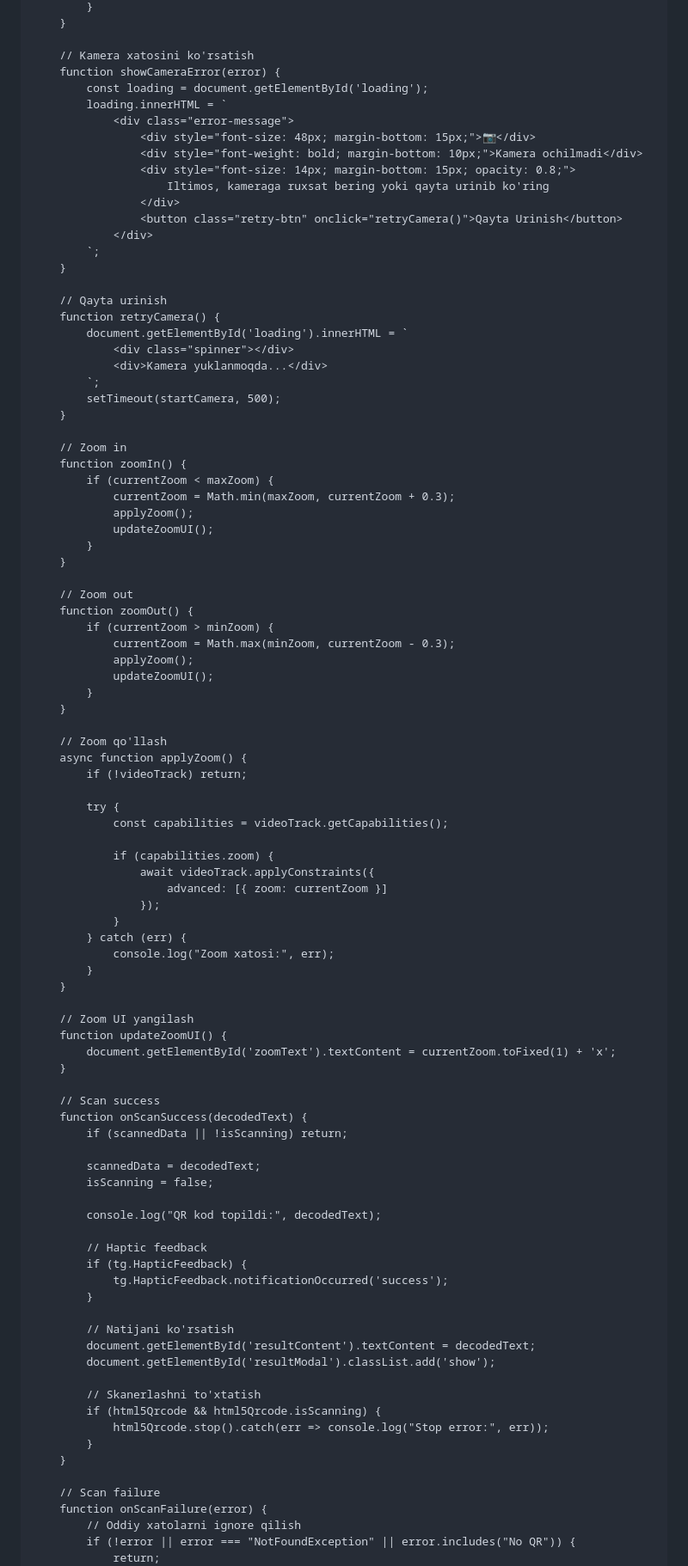
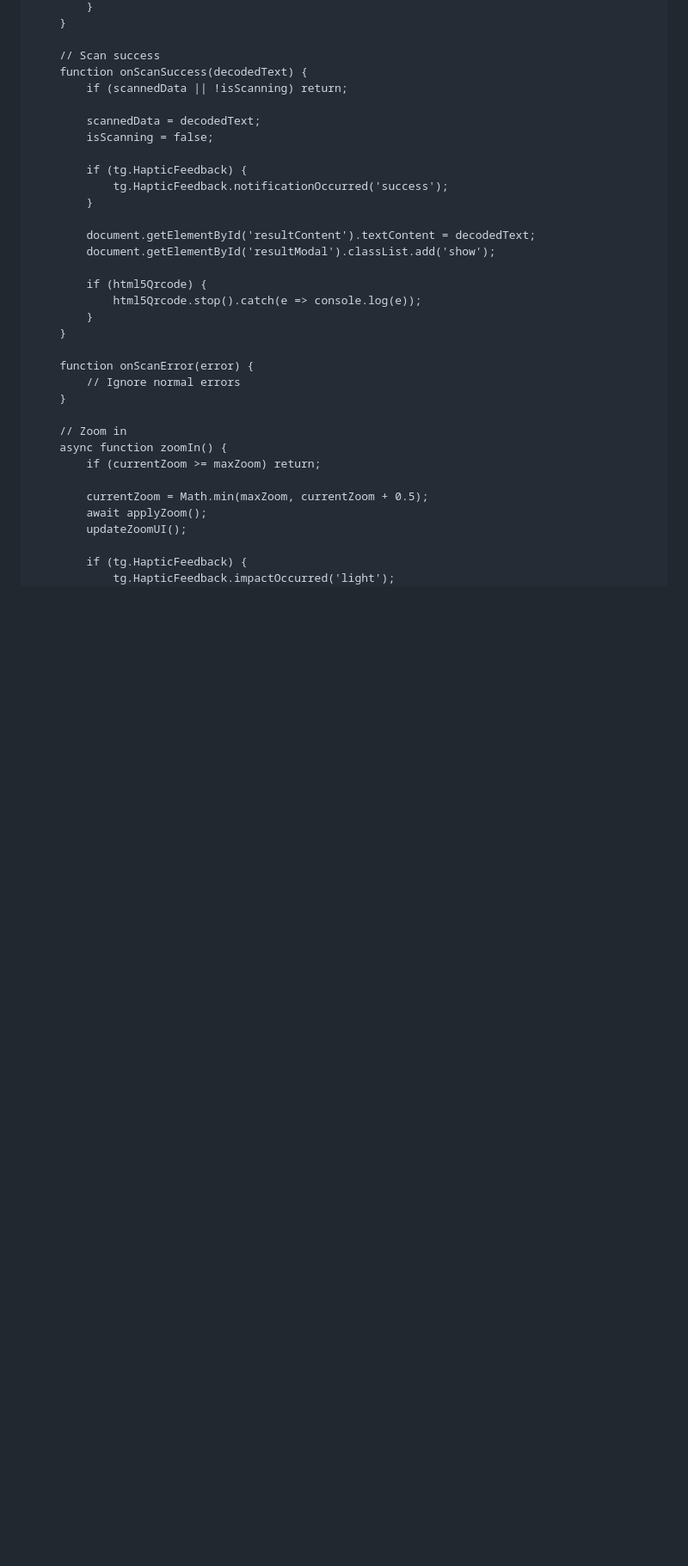
Before and after one commit to sattarovogabek5-netizen/yangi, a Markdown page: README.md, the part around the change printed below. Shown: that part at 86% size. Drawn GitHub-style; blank space fills up the shorter version.

Commit message:
kkkk
Updated styles and functionality for camera and zoom features.

```diff
--- a/README.md
+++ b/README.md
@@ -538,68 +521,4 @@
             }
-        }
-
-        // Kamera xatosini ko'rsatish
-        function showCameraError(error) {
-            const loading = document.getElementById('loading');
-            loading.innerHTML = `
-                <div class="error-message">
-                    <div style="font-size: 48px; margin-bottom: 15px;">📷</div>
-                    <div style="font-weight: bold; margin-bottom: 10px;">Kamera ochilmadi</div>
-                    <div style="font-size: 14px; margin-bottom: 15px; opacity: 0.8;">
-                        Iltimos, kameraga ruxsat bering yoki qayta urinib ko'ring
-                    </div>
-                    <button class="retry-btn" onclick="retryCamera()">Qayta Urinish</button>
-                </div>
-            `;
-        }
-
-        // Qayta urinish
-        function retryCamera() {
-            document.getElementById('loading').innerHTML = `
-                <div class="spinner"></div>
-                <div>Kamera yuklanmoqda...</div>
-            `;
-            setTimeout(startCamera, 500);
-        }
-
-        // Zoom in
-        function zoomIn() {
-            if (currentZoom < maxZoom) {
-                currentZoom = Math.min(maxZoom, currentZoom + 0.3);
-                applyZoom();
-                updateZoomUI();
-            }
-        }
-
-        // Zoom out
-        function zoomOut() {
-            if (currentZoom > minZoom) {
-                currentZoom = Math.max(minZoom, currentZoom - 0.3);
-                applyZoom();
-                updateZoomUI();
-            }
-        }
-
-        // Zoom qo'llash
-        async function applyZoom() {
-            if (!videoTrack) return;
-
-            try {
-                const capabilities = videoTrack.getCapabilities();
-
-                if (capabilities.zoom) {
-                    await videoTrack.applyConstraints({
-                        advanced: [{ zoom: currentZoom }]
-                    });
-                }
-            } catch (err) {
-                console.log("Zoom xatosi:", err);
-            }
-        }
-
-        // Zoom UI yangilash
-        function updateZoomUI() {
-            document.getElementById('zoomText').textContent = currentZoom.toFixed(1) + 'x';
         }
 
         // Scan success
@@ -609,26 +528,30 @@
             scannedData = decodedText;
             isScanning = false;
 
-            console.log("QR kod topildi:", decodedText);
-
-            // Haptic feedback
             if (tg.HapticFeedback) {
                 tg.HapticFeedback.notificationOccurred('success');
             }
 
-            // Natijani ko'rsatish
             document.getElementById('resultContent').textContent = decodedText;
             document.getElementById('resultModal').classList.add('show');
 
-            // Skanerlashni to'xtatish
-            if (html5Qrcode && html5Qrcode.isScanning) {
-                html5Qrcode.stop().catch(err => console.log("Stop error:", err));
+            if (html5Qrcode) {
+                html5Qrcode.stop().catch(e => console.log(e));
             }
         }
 
-        // Scan failure
-        function onScanFailure(error) {
-            // Oddiy xatolarni ignore qilish
-            if (!error || error === "NotFoundException" || error.includes("No QR")) {
-                return;
+        function onScanError(error) {
+            // Ignore normal errors
+        }
+
+        // Zoom in
+        async function zoomIn() {
+            if (currentZoom >= maxZoom) return;
+
+            currentZoom = Math.min(maxZoom, currentZoom + 0.5);
+            await applyZoom();
+            updateZoomUI();
+
+            if (tg.HapticFeedback) {
+                tg.HapticFeedback.impactOccurred('light');
             }
```
Also changed, not shown: other parts of README.md (+115 -95 lines).
